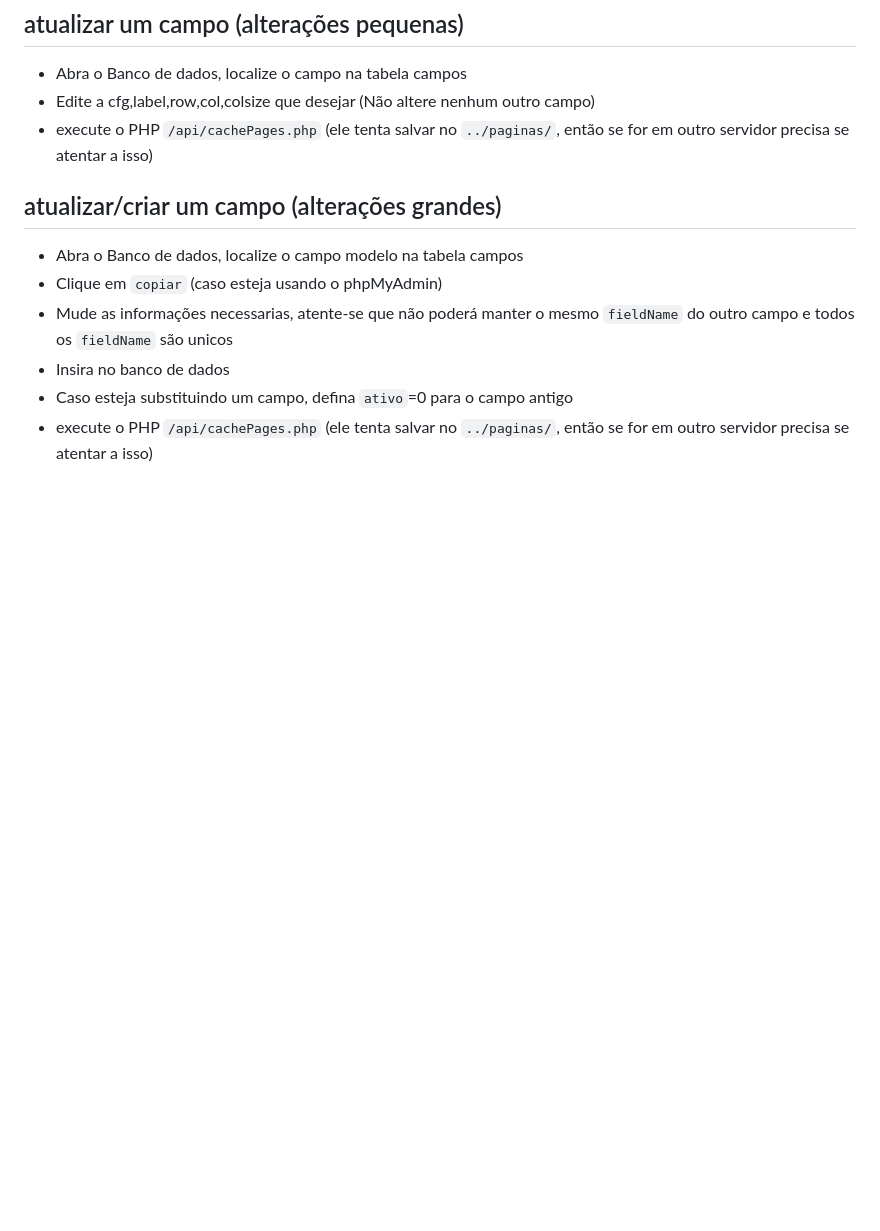
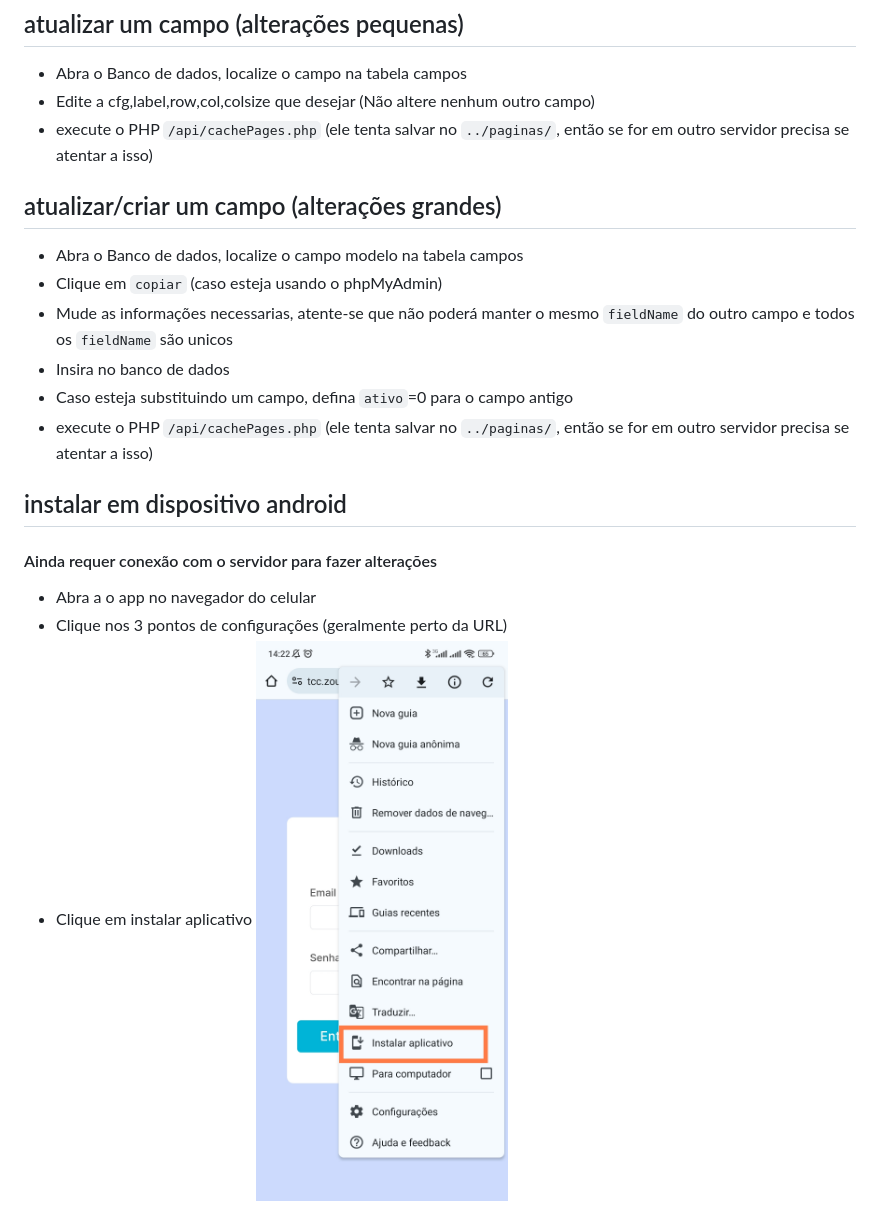
Before and after one commit to juju-lee/AppHc, a Markdown page: README.md, the part around the change. Drawn GitHub-style; blank space fills up the shorter version.

```diff
--- a/README.md
+++ b/README.md
@@ -73,3 +73,12 @@ INSERT INTO `usuarios` (`userId`, `nome`, `email`, `senha`, `tipo`, `ativo`, `vi
 - Insira no banco de dados
 - Caso esteja substituindo um campo, defina `ativo`=0 para o campo antigo
 - execute o PHP `/api/cachePages.php` (ele tenta salvar no `../paginas/`, então se for em outro servidor precisa se atentar a isso)
+
+
+
+## instalar em dispositivo android
+#### Ainda requer conexão com o servidor para fazer alterações
+- Abra a o app no navegador do celular
+- Clique nos 3 pontos de configurações (geralmente perto da URL)
+- Clique em instalar aplicativo
+![Instalar App Chrome](assets/print1.jpg?raw=true "Instalar App Chrome")
```
